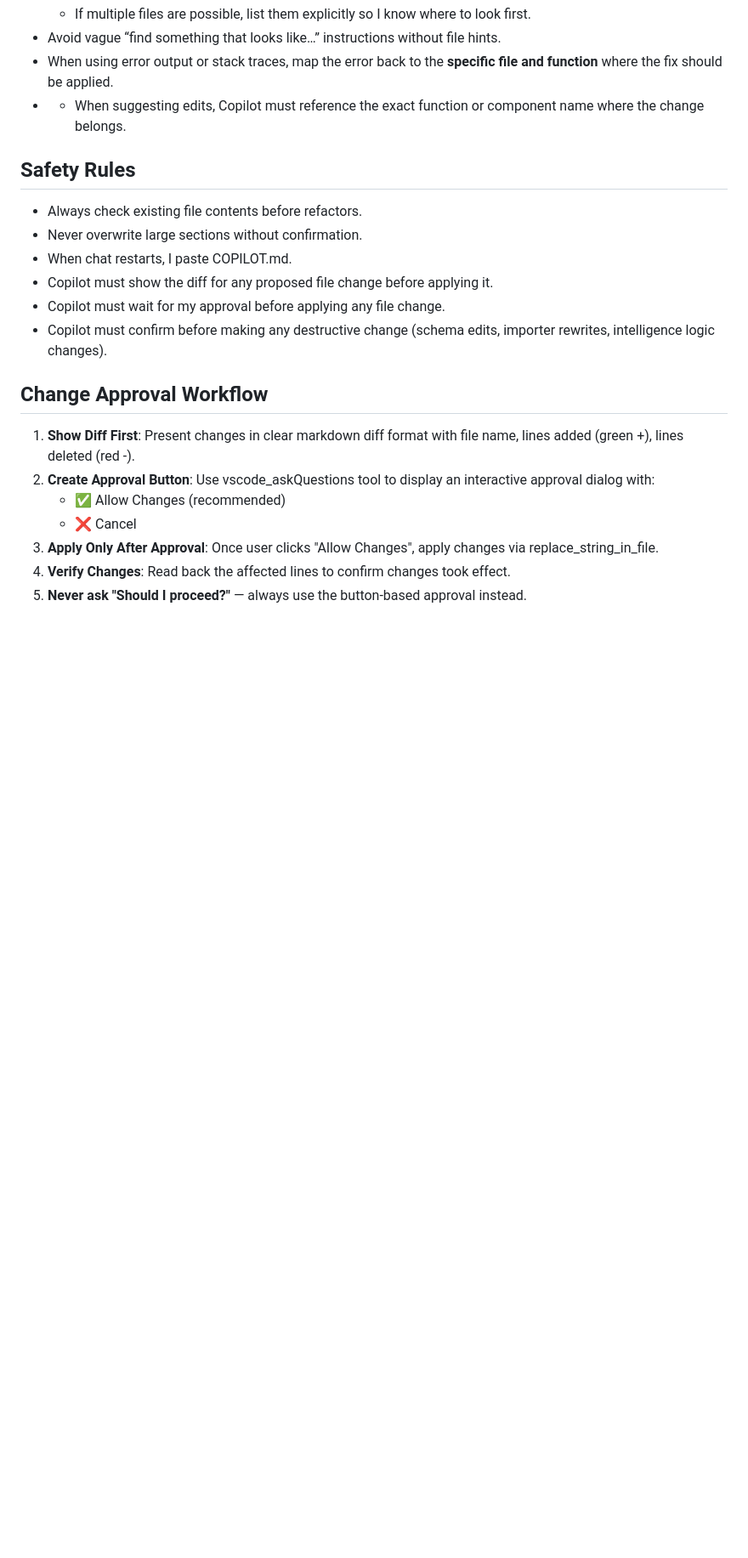
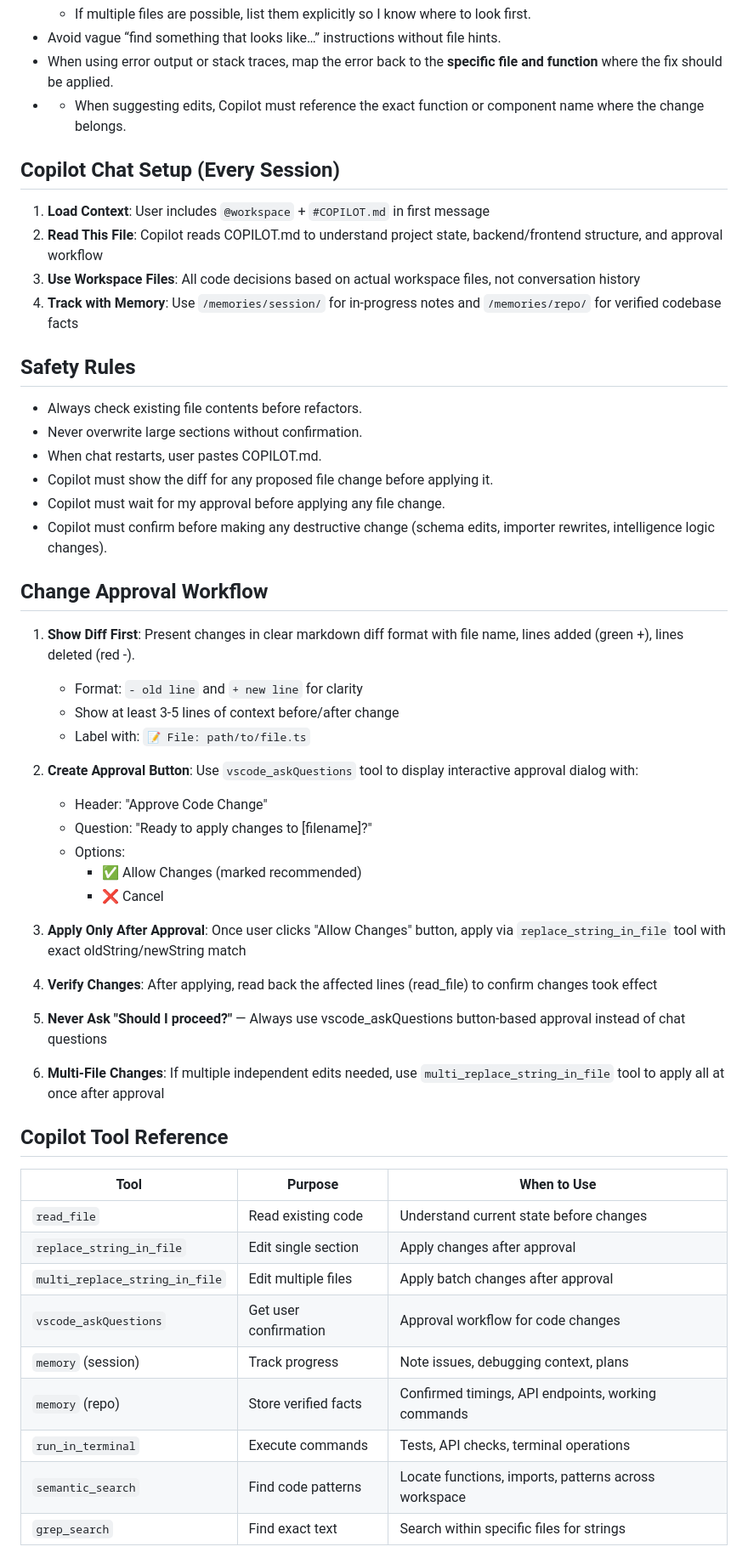
Before and after one commit to rharrell4422/book-app, a Markdown page: COPILOT.md, the part around one of its changes. Shown at 85% size. Rendered like a GitHub page; blank space fills up the shorter version.

Commit message:
Updated with VSC setup

```diff
--- a/COPILOT.md
+++ b/COPILOT.md
@@ -26,19 +26,51 @@
 
 
 
+## Copilot Chat Setup (Every Session)
+1. **Load Context**: User includes `@workspace` + `#COPILOT.md` in first message
+2. **Read This File**: Copilot reads COPILOT.md to understand project state, backend/frontend structure, and approval workflow
+3. **Use Workspace Files**: All code decisions based on actual workspace files, not conversation history
+4. **Track with Memory**: Use `/memories/session/` for in-progress notes and `/memories/repo/` for verified codebase facts
+
 ## Safety Rules
 - Always check existing file contents before refactors.
 - Never overwrite large sections without confirmation.
-- When chat restarts, I paste COPILOT.md.
+- When chat restarts, user pastes COPILOT.md.
 - Copilot must show the diff for any proposed file change before applying it.
 - Copilot must wait for my approval before applying any file change.
 - Copilot must confirm before making any destructive change (schema edits, importer rewrites, intelligence logic changes).
 
 ## Change Approval Workflow
 1. **Show Diff First**: Present changes in clear markdown diff format with file name, lines added (green +), lines deleted (red -).
-2. **Create Approval Button**: Use vscode_askQuestions tool to display an interactive approval dialog with:
-   - ✅ Allow Changes (recommended)
-   - ❌ Cancel
-3. **Apply Only After Approval**: Once user clicks "Allow Changes", apply changes via replace_string_in_file.
-4. **Verify Changes**: Read back the affected lines to confirm changes took effect.
-5. **Never ask "Should I proceed?"** — always use the button-based approval instead.
+   - Format: `- old line` and `+ new line` for clarity
+   - Show at least 3-5 lines of context before/after change
+   - Label with: `📝 File: path/to/file.ts`
+
+2. **Create Approval Button**: Use `vscode_askQuestions` tool to display interactive approval dialog with:
+   - Header: "Approve Code Change"
+   - Question: "Ready to apply changes to [filename]?"
+   - Options:
+     - ✅ Allow Changes (marked recommended)
+     - ❌ Cancel
+
+3. **Apply Only After Approval**: Once user clicks "Allow Changes" button, apply via `replace_string_in_file` tool with exact oldString/newString match
+
+4. **Verify Changes**: After applying, read back the affected lines (read_file) to confirm changes took effect
+
+5. **Never Ask "Should I proceed?"** — Always use vscode_askQuestions button-based approval instead of chat questions
+
+6. **Multi-File Changes**: If multiple independent edits needed, use `multi_replace_string_in_file` tool to apply all at once after approval
+
+## Copilot Tool Reference
+| Tool | Purpose | When to Use |
+|------|---------|------------|
+| `read_file` | Read existing code | Understand current state before changes |
+| `replace_string_in_file` | Edit single section | Apply changes after approval |
+| `multi_replace_string_in_file` | Edit multiple files | Apply batch changes after approval |
+| `vscode_askQuestions` | Get user confirmation | Approval workflow for code changes |
+| `memory` (session) | Track progress | Note issues, debugging context, plans |
+| `memory` (repo) | Store verified facts | Confirmed timings, API endpoints, working commands |
+| `run_in_terminal` | Execute commands | Tests, API checks, terminal operations |
+| `semantic_search` | Find code patterns | Locate functions, imports, patterns across workspace |
+| `grep_search` | Find exact text | Search within specific files for strings |
+
```
Also changed, not shown: other parts of COPILOT.md (+12 -0 lines).
